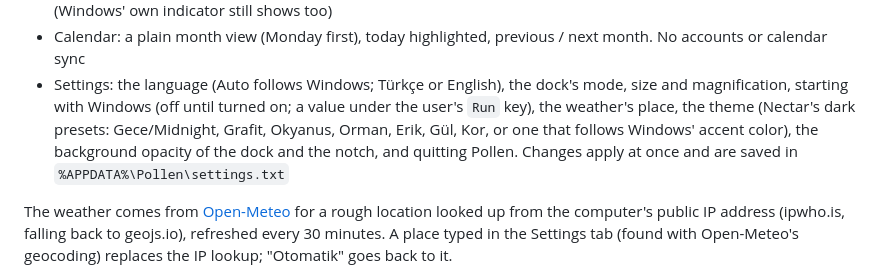
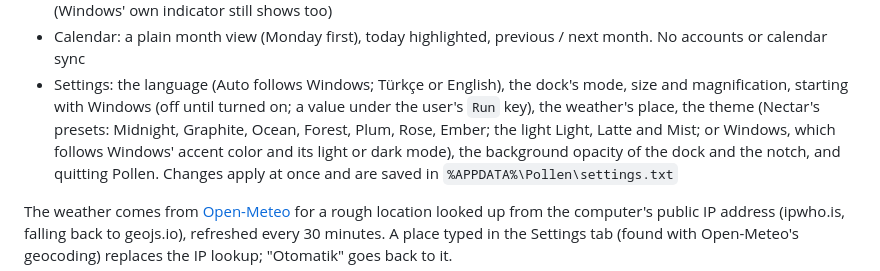
Before and after one commit to bekirevrimsumer/pollen, a Markdown page: README.md, the part around one of its changes. GitHub-like rendering.

```diff
--- a/README.md
+++ b/README.md
@@ -153,8 +164,9 @@ Command line: `Pollen.exe --install` installs or updates without asking,
 - Settings: the language (Auto follows Windows; Türkçe or English), the dock's mode,
   size and magnification, starting with Windows (off
   until turned on; a value under the user's `Run` key), the weather's place, the
-  theme (Nectar's dark presets: Gece/Midnight, Grafit, Okyanus, Orman, Erik, Gül,
-  Kor, or one that follows Windows' accent color), the background opacity of the
+  theme (Nectar's presets: Midnight, Graphite, Ocean, Forest, Plum, Rose, Ember;
+  the light Light, Latte and Mist; or Windows, which follows Windows' accent color
+  and its light or dark mode), the background opacity of the
   dock and the notch, and quitting Pollen. Changes apply at once and are saved
   in `%APPDATA%\Pollen\settings.txt`
 
```
Also changed, not shown: other parts of README.md (+11 -0 lines), docs/screenshots/notch-control-center-light.png (added), docs/screenshots/notch-music-light.png (added), docs/screenshots/notch-settings-mist.png (added), docs/screenshots/notch-weather-latte.png (added), 9 other files.
